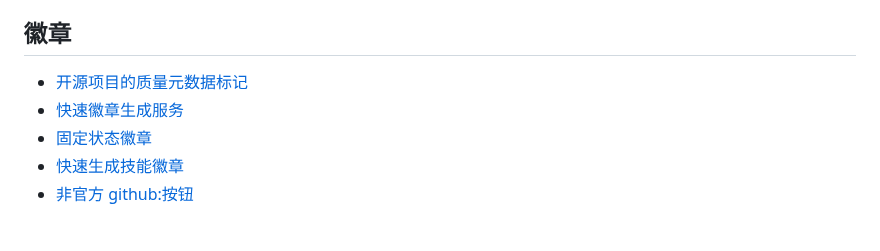
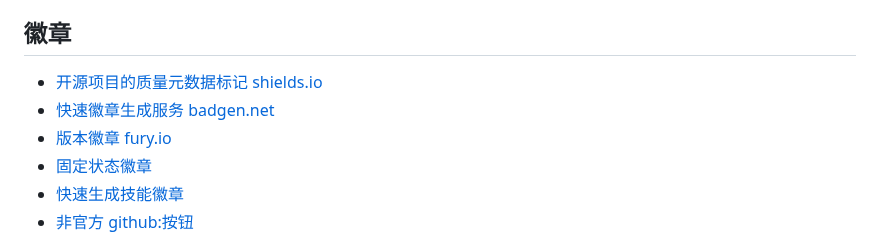
Before and after one commit to jaywcjlove/handbook, a Markdown page: docs/awesome.md, the part around the change. Rendered like a GitHub page.

Commit message:
doc: Update awesome.md

```diff
--- a/docs/awesome.md
+++ b/docs/awesome.md
@@ -24,8 +24,9 @@
 
 ## 徽章
 
-- [开源项目的质量元数据标记](http://shields.io/#/)
-- [快速徽章生成服务](https://badgen.net/)
+- [开源项目的质量元数据标记 shields.io](http://shields.io/#/)
+- [快速徽章生成服务 badgen.net](https://badgen.net/)
+- [版本徽章 fury.io](https://badge.fury.io/for/js)
 - [固定状态徽章](https://github.com/jaywcjlove/sb)
 - [快速生成技能徽章](https://github.com/tandpfun/skill-icons)
 - [非官方 github:按钮](https://github.com/ntkme/github-buttons)
```
